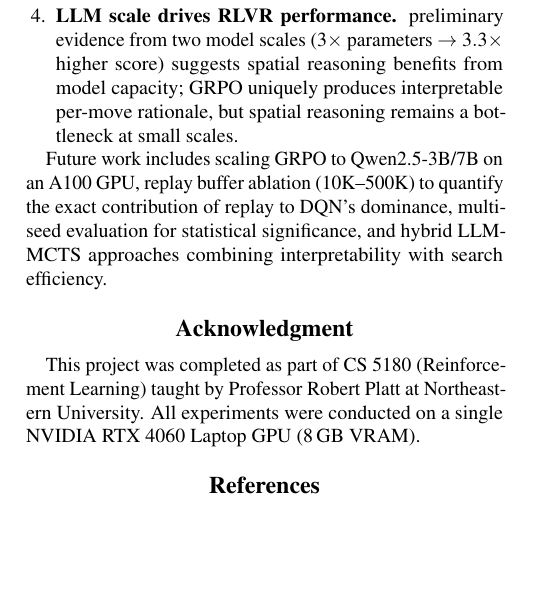
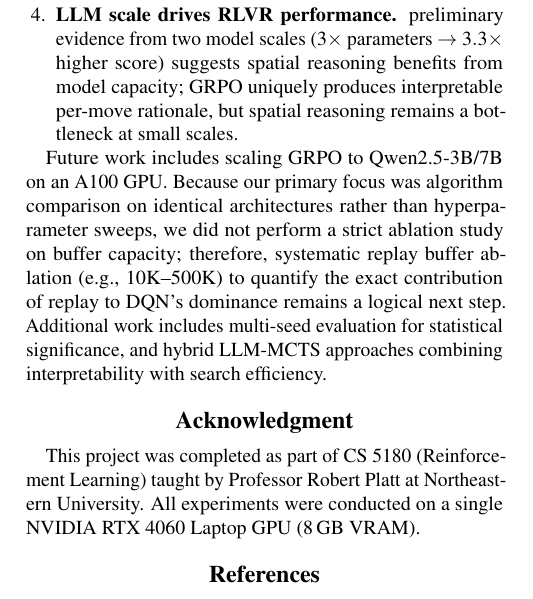
Before and after one commit to shrirag10/2048-RLVR, a LaTeX paper (report/main.tex): part of one column of page 9 of 10, cut so that both start at the same text, the shorter picture padded with empty space. Compiled offline with pdfLaTeX.

Commit message:
Explicitly mention why ablation wasn't done in the Conclusion section

```diff
--- a/report/main.tex
+++ b/report/main.tex
@@ -515,7 +515,7 @@ We presented a systematic comparison of six classical RL agents and two GRPO-tra
     \item \textbf{LLM scale drives RLVR performance.} preliminary evidence from two model scales ($3\times$ parameters $\to$ $3.3\times$ higher score) suggests spatial reasoning benefits from model capacity; GRPO uniquely produces interpretable per-move rationale, but spatial reasoning remains a bottleneck at small scales.
 \end{enumerate}
 
-Future work includes scaling GRPO to Qwen2.5-3B/7B on an A100 GPU, replay buffer ablation (10K--500K) to quantify the exact contribution of replay to DQN's dominance, multi-seed evaluation for statistical significance, and hybrid LLM-MCTS approaches combining interpretability with search efficiency.
+Future work includes scaling GRPO to Qwen2.5-3B/7B on an A100 GPU. Because our primary focus was algorithm comparison on identical architectures rather than hyperparameter sweeps, we did not perform a strict ablation study on buffer capacity; therefore, systematic replay buffer ablation (e.g., 10K--500K) to quantify the exact contribution of replay to DQN's dominance remains a logical next step. Additional work includes multi-seed evaluation for statistical significance, and hybrid LLM-MCTS approaches combining interpretability with search efficiency.
 
 %%====================================================================
 \section*{Acknowledgment}
```
Also changed, not shown: report/main.pdf.
